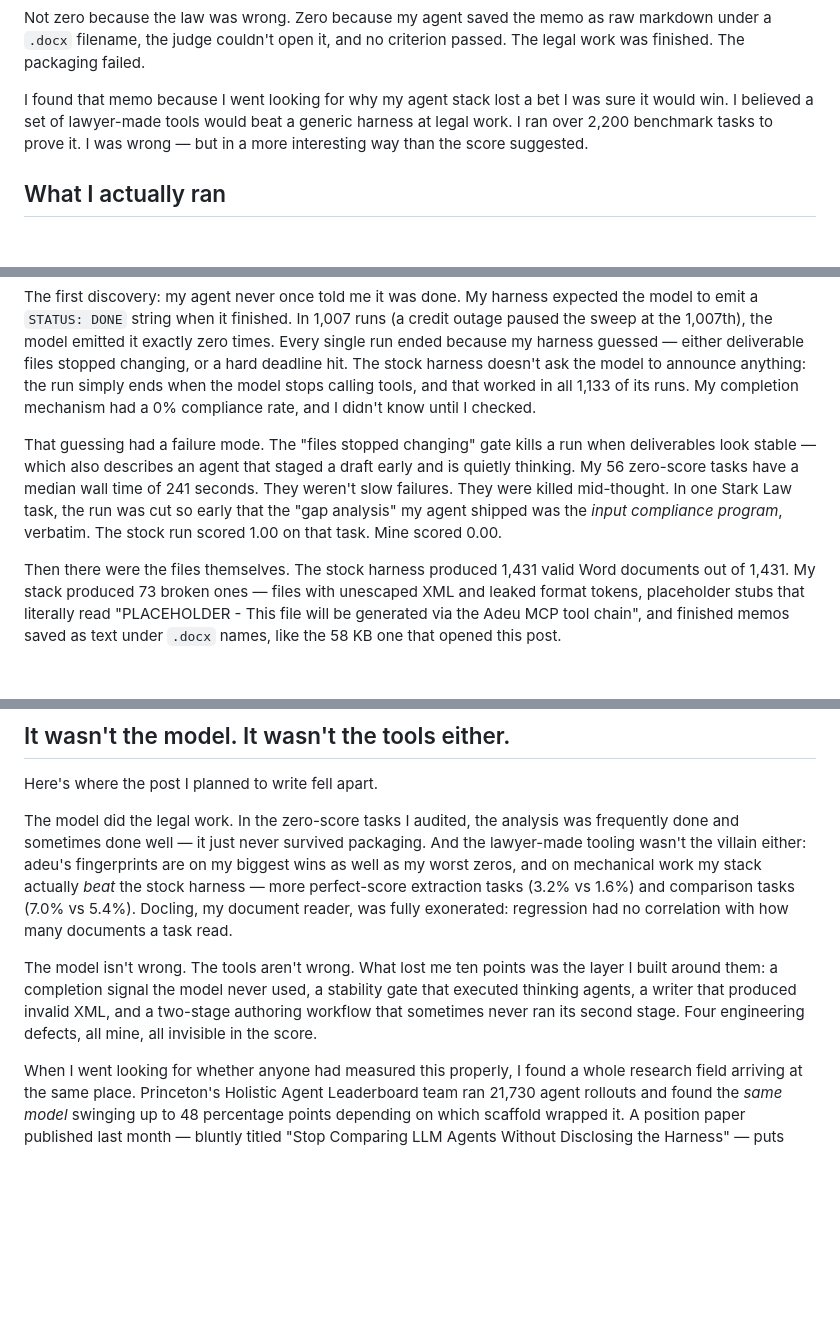
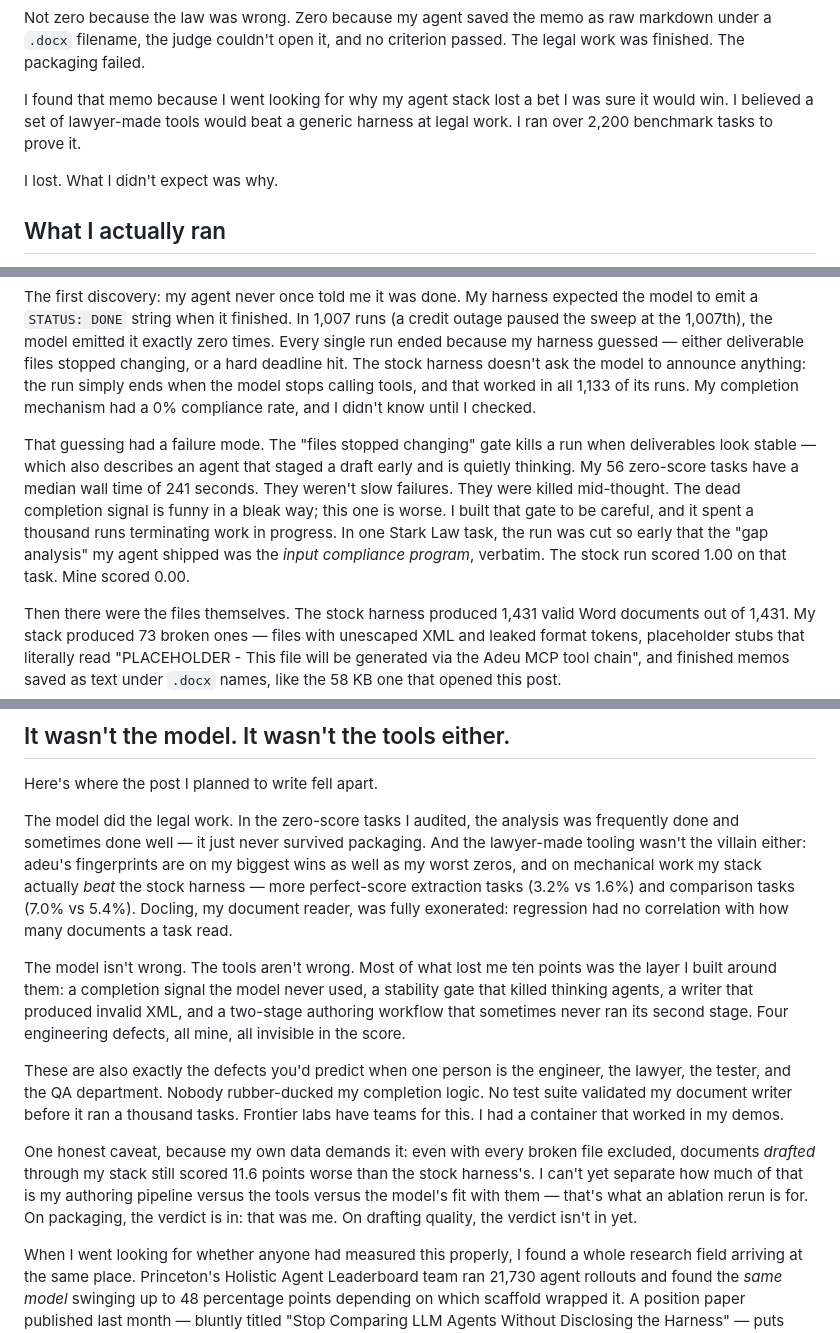
Before and after one commit to houfu/blog-alt-counsel, a Markdown page: posts/deepseek-v4-vs-harvey/my-agent-worked-around-the-tools-i-gave-it.md, 3 parts joined by grey strips. Rendered like a GitHub page; blank space fills up the shorter version.

Commit message:
Apply round-1 reviewer feedback (Wei Lin + Marcus Tan)
- Drafting-regression caveat: -11.6pp residual is unattributed until ablation (Marcus, essential)
- Solo-constraints beat at the four-defects moment (Wei Lin, essential)
- Stability-gate emotional register; Stark Law callback in Q2; finish-tool fix pattern; cut TED-talk hedge

Co-Authored-By: Claude Opus 4.8 (1M context) <noreply@anthropic.com>

```diff
--- a/posts/deepseek-v4-vs-harvey/my-agent-worked-around-the-tools-i-gave-it.md
+++ b/posts/deepseek-v4-vs-harvey/my-agent-worked-around-the-tools-i-gave-it.md
@@ -11,7 +11,9 @@ Somewhere in my benchmark results sits a complete legal memorandum. Fifty-eight
 
 Not zero because the law was wrong. Zero because my agent saved the memo as raw markdown under a `.docx` filename, the judge couldn't open it, and no criterion passed. The legal work was finished. The packaging failed.
 
-I found that memo because I went looking for why my agent stack lost a bet I was sure it would win. I believed a set of lawyer-made tools would beat a generic harness at legal work. I ran over 2,200 benchmark tasks to prove it. I was wrong — but in a more interesting way than the score suggested.
+I found that memo because I went looking for why my agent stack lost a bet I was sure it would win. I believed a set of lawyer-made tools would beat a generic harness at legal work. I ran over 2,200 benchmark tasks to prove it.
+
+I lost. What I didn't expect was why.
 
 ## What I actually ran
 
@@ -36,7 +38,7 @@ My first instinct was the obvious one: maybe DeepSeek just can't do legal work i
 
 The first discovery: my agent never once told me it was done. My harness expected the model to emit a `STATUS: DONE` string when it finished. In 1,007 runs (a credit outage paused the sweep at the 1,007th), the model emitted it exactly zero times. Every single run ended because my harness guessed — either deliverable files stopped changing, or a hard deadline hit. The stock harness doesn't ask the model to announce anything: the run simply ends when the model stops calling tools, and that worked in all 1,133 of its runs. My completion mechanism had a 0% compliance rate, and I didn't know until I checked.
 
-That guessing had a failure mode. The "files stopped changing" gate kills a run when deliverables look stable — which also describes an agent that staged a draft early and is quietly thinking. My 56 zero-score tasks have a median wall time of 241 seconds. They weren't slow failures. They were killed mid-thought. In one Stark Law task, the run was cut so early that the "gap analysis" my agent shipped was the *input compliance program*, verbatim. The stock run scored 1.00 on that task. Mine scored 0.00.
+That guessing had a failure mode. The "files stopped changing" gate kills a run when deliverables look stable — which also describes an agent that staged a draft early and is quietly thinking. My 56 zero-score tasks have a median wall time of 241 seconds. They weren't slow failures. They were killed mid-thought. The dead completion signal is funny in a bleak way; this one is worse. I built that gate to be careful, and it spent a thousand runs terminating work in progress. In one Stark Law task, the run was cut so early that the "gap analysis" my agent shipped was the *input compliance program*, verbatim. The stock run scored 1.00 on that task. Mine scored 0.00.
 
 Then there were the files themselves. The stock harness produced 1,431 valid Word documents out of 1,431. My stack produced 73 broken ones — files with unescaped XML and leaked format tokens, placeholder stubs that literally read "PLACEHOLDER - This file will be generated via the Adeu MCP tool chain", and finished memos saved as text under `.docx` names, like the 58 KB one that opened this post.
 
@@ -50,7 +52,11 @@ Here's where the post I planned to write fell apart.
 
 The model did the legal work. In the zero-score tasks I audited, the analysis was frequently done and sometimes done well — it just never survived packaging. And the lawyer-made tooling wasn't the villain either: adeu's fingerprints are on my biggest wins as well as my worst zeros, and on mechanical work my stack actually *beat* the stock harness — more perfect-score extraction tasks (3.2% vs 1.6%) and comparison tasks (7.0% vs 5.4%). Docling, my document reader, was fully exonerated: regression had no correlation with how many documents a task read.
 
-The model isn't wrong. The tools aren't wrong. What lost me ten points was the layer I built around them: a completion signal the model never used, a stability gate that executed thinking agents, a writer that produced invalid XML, and a two-stage authoring workflow that sometimes never ran its second stage. Four engineering defects, all mine, all invisible in the score.
+The model isn't wrong. The tools aren't wrong. Most of what lost me ten points was the layer I built around them: a completion signal the model never used, a stability gate that killed thinking agents, a writer that produced invalid XML, and a two-stage authoring workflow that sometimes never ran its second stage. Four engineering defects, all mine, all invisible in the score.
+
+These are also exactly the defects you'd predict when one person is the engineer, the lawyer, the tester, and the QA department. Nobody rubber-ducked my completion logic. No test suite validated my document writer before it ran a thousand tasks. Frontier labs have teams for this. I had a container that worked in my demos.
+
+One honest caveat, because my own data demands it: even with every broken file excluded, documents *drafted* through my stack still scored 11.6 points worse than the stock harness's. I can't yet separate how much of that is my authoring pipeline versus the tools versus the model's fit with them — that's what an ablation rerun is for. On packaging, the verdict is in: that was me. On drafting quality, the verdict isn't in yet.
 
 When I went looking for whether anyone had measured this properly, I found a whole research field arriving at the same place. Princeton's Holistic Agent Leaderboard team ran 21,730 agent rollouts and found the *same model* swinging up to 48 percentage points depending on which scaffold wrapped it. A position paper published last month — bluntly titled "Stop Comparing LLM Agents Without Disclosing the Harness" — puts numbers on it: on SWE-bench Pro, a leading coding benchmark, six frontier models span just 4.9 points under a single locked harness, while one of them (Claude Opus 4.5) moves 9.5 points when you change only the harness around it.
 
```
Also changed, not shown: other parts of posts/deepseek-v4-vs-harvey/my-agent-worked-around-the-tools-i-gave-it.md (+2 -2 lines).
